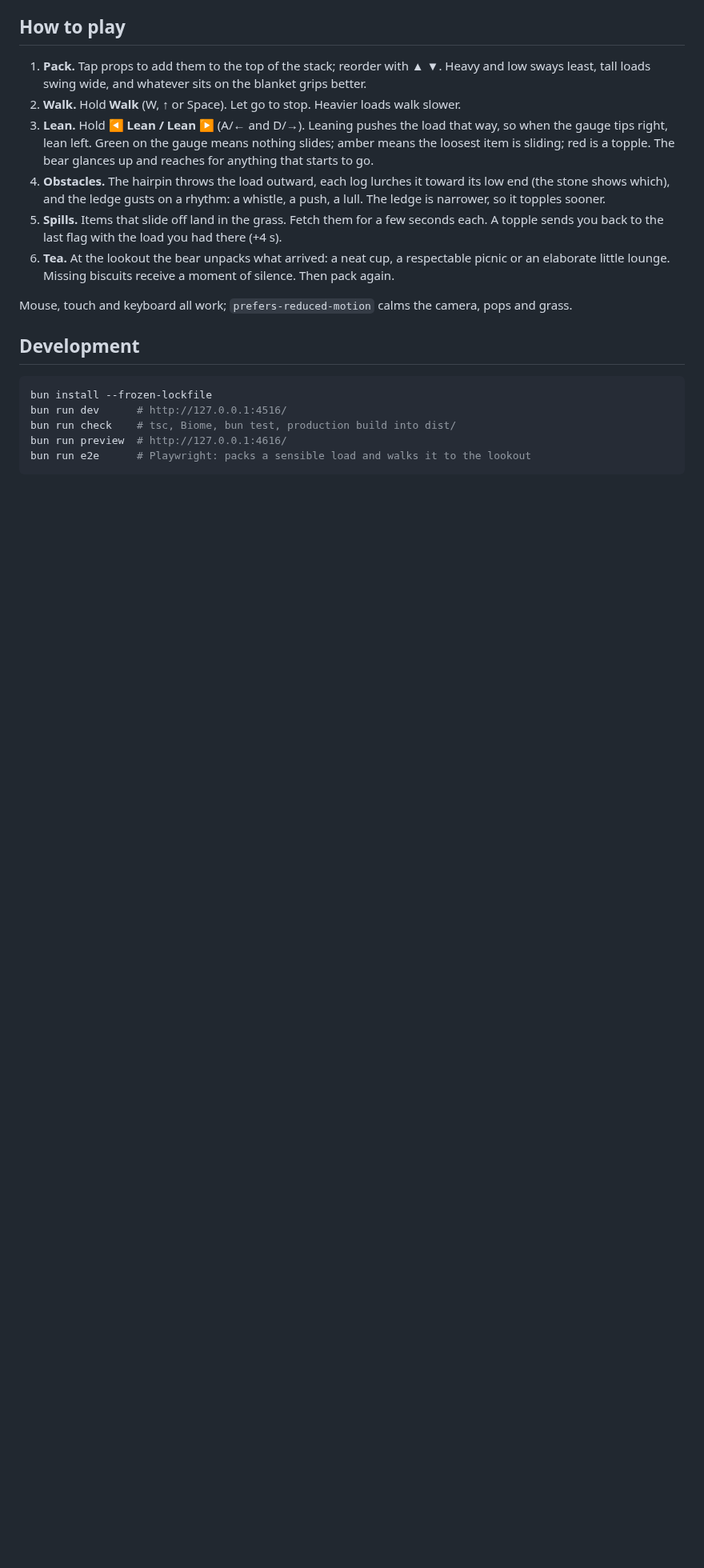
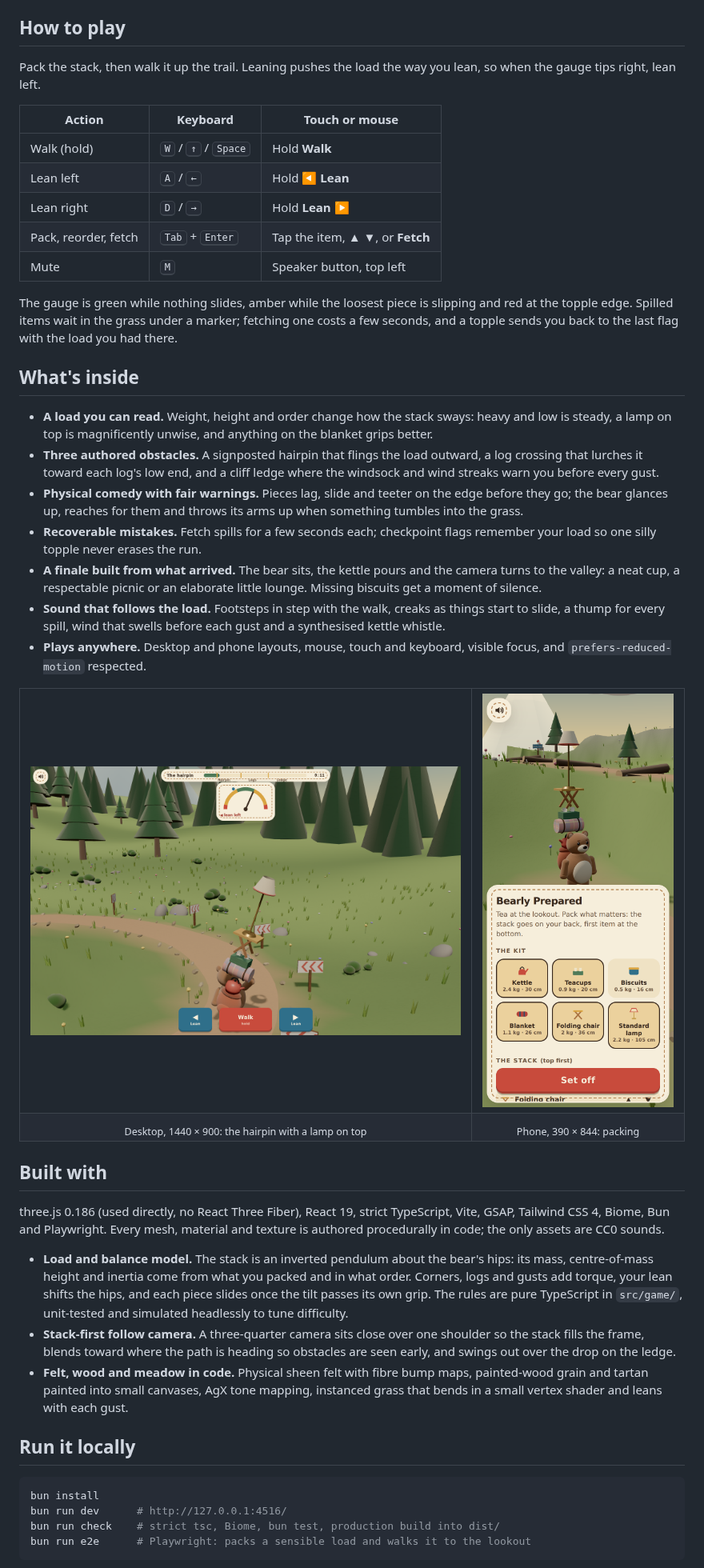
Before and after one commit to WilliamHenryKing/06-bearly-prepared, a Markdown page: README.md, the part around one of its changes. Shown at 80% size. Rendered like a GitHub page; pictures changed too: docs/readme/desktop.png (added), docs/readme/phone.png (added); blank space fills up the shorter version.

````diff
--- a/README.md
+++ b/README.md
@@ -8,30 +21,53 @@ procedurally in code; there are no external assets, network calls or accounts.
 
 ## How to play
 
-1. **Pack.** Tap props to add them to the top of the stack; reorder with ▲ ▼. Heavy and low
-   sways least, tall loads swing wide, and whatever sits on the blanket grips better.
-2. **Walk.** Hold **Walk** (W, ↑ or Space). Let go to stop. Heavier loads walk slower.
-3. **Lean.** Hold **◀ Lean / Lean ▶** (A/← and D/→). Leaning pushes the load that way, so when
-   the gauge tips right, lean left. Green on the gauge means nothing slides; amber means the
-   loosest item is sliding; red is a topple. The bear glances up and reaches for anything that
-   starts to go.
-4. **Obstacles.** The hairpin throws the load outward, each log lurches it toward its low end
-   (the stone shows which), and the ledge gusts on a rhythm: a whistle, a push, a lull. The
-   ledge is narrower, so it topples sooner.
-5. **Spills.** Items that slide off land in the grass. Fetch them for a few seconds each. A
-   topple sends you back to the last flag with the load you had there (+4 s).
-6. **Tea.** At the lookout the bear unpacks what arrived: a neat cup, a respectable picnic or an
-   elaborate little lounge. Missing biscuits receive a moment of silence. Then pack again.
+Pack the stack, then walk it up the trail. Leaning pushes the load the way you lean, so when the gauge tips right, lean left.
 
-Mouse, touch and keyboard all work; `prefers-reduced-motion` calms the camera, pops and grass.
+| Action | Keyboard | Touch or mouse |
+| --- | --- | --- |
+| Walk (hold) | <kbd>W</kbd> / <kbd>↑</kbd> / <kbd>Space</kbd> | Hold **Walk** |
+| Lean left | <kbd>A</kbd> / <kbd>←</kbd> | Hold **◀ Lean** |
+| Lean right | <kbd>D</kbd> / <kbd>→</kbd> | Hold **Lean ▶** |
+| Pack, reorder, fetch | <kbd>Tab</kbd> + <kbd>Enter</kbd> | Tap the item, ▲ ▼, or **Fetch** |
+| Mute | <kbd>M</kbd> | Speaker button, top left |
 
-## Development
+The gauge is green while nothing slides, amber while the loosest piece is slipping and red at the topple edge. Spilled items wait in the grass under a marker; fetching one costs a few seconds, and a topple sends you back to the last flag with the load you had there.
+
+## What's inside
+
+- **A load you can read.** Weight, height and order change how the stack sways: heavy and low is steady, a lamp on top is magnificently unwise, and anything on the blanket grips better.
+- **Three authored obstacles.** A signposted hairpin that flings the load outward, a log crossing that lurches it toward each log's low end, and a cliff ledge where the windsock and wind streaks warn you before every gust.
+- **Physical comedy with fair warnings.** Pieces lag, slide and teeter on the edge before they go; the bear glances up, reaches for them and throws its arms up when something tumbles into the grass.
+- **Recoverable mistakes.** Fetch spills for a few seconds each; checkpoint flags remember your load so one silly topple never erases the run.
+- **A finale built from what arrived.** The bear sits, the kettle pours and the camera turns to the valley: a neat cup, a respectable picnic or an elaborate little lounge. Missing biscuits get a moment of silence.
+- **Sound that follows the load.** Footsteps in step with the walk, creaks as things start to slide, a thump for every spill, wind that swells before each gust and a synthesised kettle whistle.
+- **Plays anywhere.** Desktop and phone layouts, mouse, touch and keyboard, visible focus, and `prefers-reduced-motion` respected.
+
+<table>
+  <tr>
+    <td width="68%" valign="top"><img src="docs/readme/desktop.png" alt="Desktop: the bear rounds the hairpin with a standard lamp leaning off the top of the stack" width="100%"></td>
+    <td width="32%" valign="top"><img src="docs/readme/phone.png" alt="Phone: packing the kit with the stack previewed on the bear" width="100%"></td>
+  </tr>
+  <tr>
+    <td align="center"><sub>Desktop, 1440 × 900: the hairpin with a lamp on top</sub></td>
+    <td align="center"><sub>Phone, 390 × 844: packing</sub></td>
+  </tr>
+</table>
+
+## Built with
+
+three.js 0.186 (used directly, no React Three Fiber), React 19, strict TypeScript, Vite, GSAP, Tailwind CSS 4, Biome, Bun and Playwright. Every mesh, material and texture is authored procedurally in code; the only assets are CC0 sounds.
+
+- **Load and balance model.** The stack is an inverted pendulum about the bear's hips: its mass, centre-of-mass height and inertia come from what you packed and in what order. Corners, logs and gusts add torque, your lean shifts the hips, and each piece slides once the tilt passes its own grip. The rules are pure TypeScript in `src/game/`, unit-tested and simulated headlessly to tune difficulty.
+- **Stack-first follow camera.** A three-quarter camera sits close over one shoulder so the stack fills the frame, blends toward where the path is heading so obstacles are seen early, and swings out over the drop on the ledge.
+- **Felt, wood and meadow in code.** Physical sheen felt with fibre bump maps, painted-wood grain and tartan painted into small canvases, AgX tone mapping, instanced grass that bends in a small vertex shader and leans with each gust.
+
+## Run it locally
 
 ```sh
-bun install --frozen-lockfile
+bun install
 bun run dev      # http://127.0.0.1:4516/
-bun run check    # tsc, Biome, bun test, production build into dist/
-bun run preview  # http://127.0.0.1:4616/
+bun run check    # strict tsc, Biome, bun test, production build into dist/
 bun run e2e      # Playwright: packs a sensible load and walks it to the lookout
 ```
 
````
Also changed, not shown: other parts of README.md (+26 -24 lines), 2 other files.
